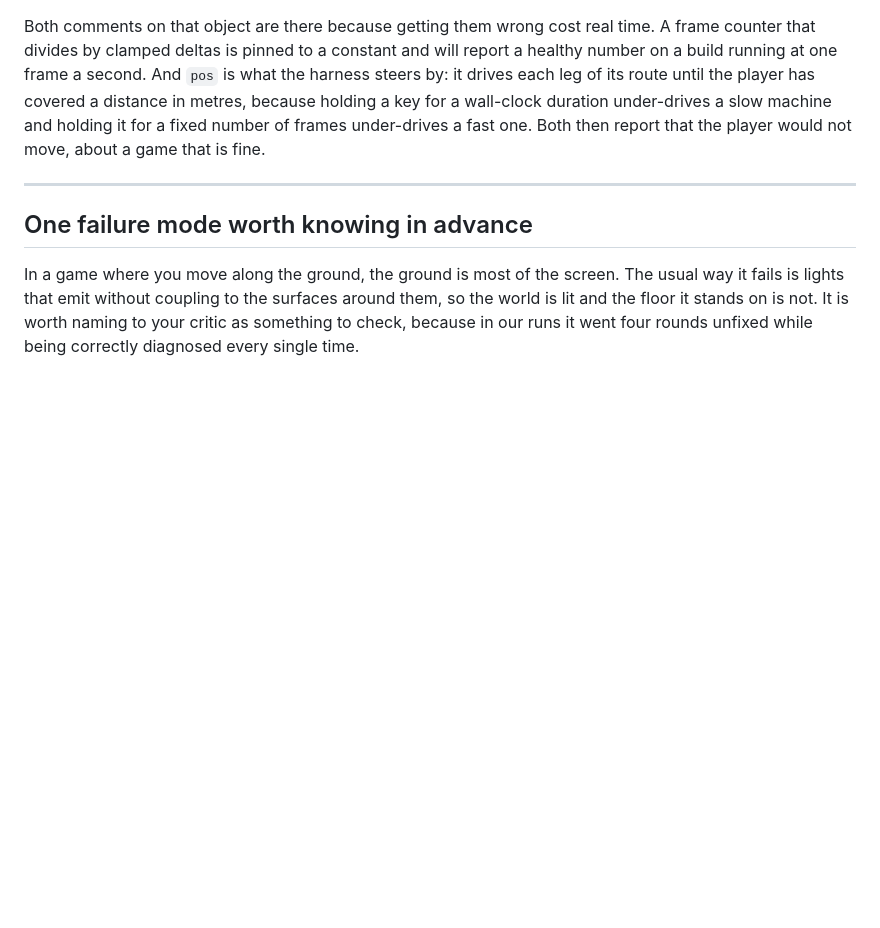
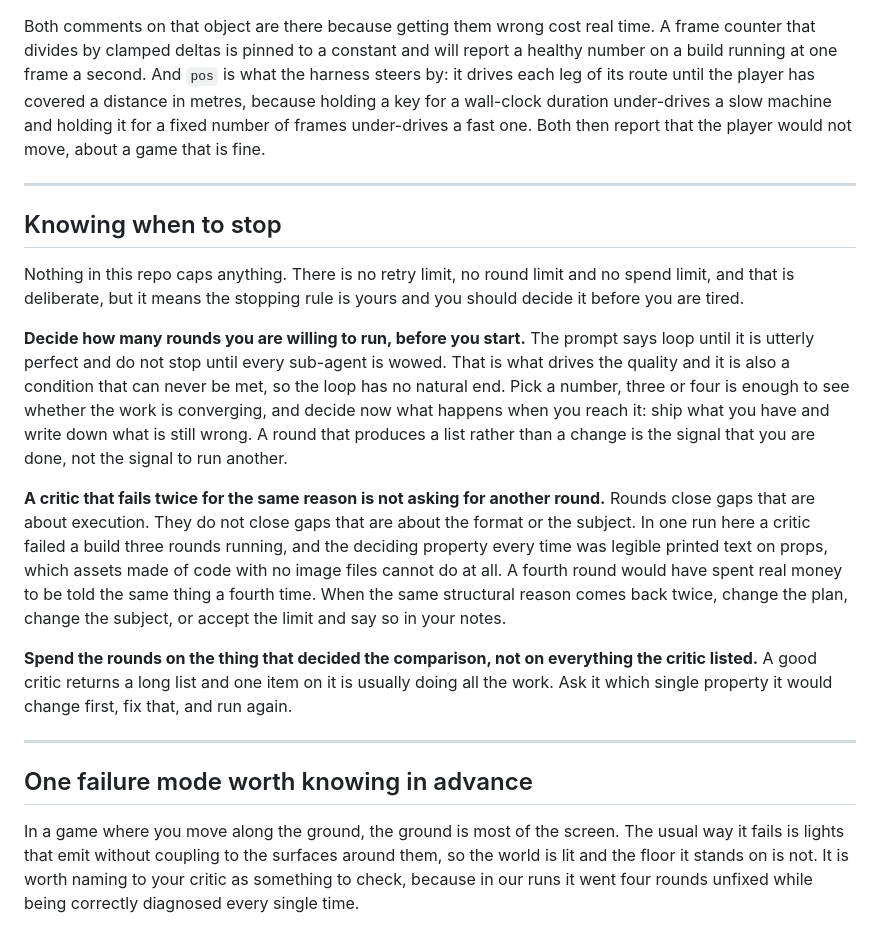
Before and after one commit to 404-Repo/404-game-recipe, a Markdown page: GAME.md, the part around the change. Drawn GitHub-style; blank space fills up the shorter version.

Commit message:
Say when to stop, since nothing here caps anything
There is no retry limit, no round limit and no spend limit anywhere in this repo,
which is deliberate and leaves the stopping rule undefined. Both games built with
this method stopped for reasons the repo does not describe: one because a human
said so, one because the agent judged three failed rounds were not going to close
a structural gap. That judgement was correct and nothing here helped it.

Three paragraphs, each from something that happened rather than from advice.
Decide the round budget before you are tired. A critic failing twice for the same
structural reason is telling you to change the plan, not to run the round again,
and the run that proved it lost three rounds to legible printed text, which code
assets with no image files cannot do at all. And spend the rounds on the one item
that decided the comparison rather than on everything the critic listed.

No cap in the harness on purpose. The right number depends on the game and a
wrong cap stops good work.

```diff
--- a/GAME.md
+++ b/GAME.md
@@ -140,6 +140,34 @@ fast one. Both then report that the player would not move, about a game that is
 
 ---
 
+## Knowing when to stop
+
+Nothing in this repo caps anything. There is no retry limit, no round limit and no spend limit,
+and that is deliberate, but it means the stopping rule is yours and you should decide it before
+you are tired.
+
+**Decide how many rounds you are willing to run, before you start.** The prompt says loop until
+it is utterly perfect and do not stop until every sub-agent is wowed. That is what drives the
+quality and it is also a condition that can never be met, so the loop has no natural end. Pick a
+number, three or four is enough to see whether the work is converging, and decide now what
+happens when you reach it: ship what you have and write down what is still wrong. A round that
+produces a list rather than a change is the signal that you are done, not the signal to run
+another.
+
+**A critic that fails twice for the same reason is not asking for another round.** Rounds close
+gaps that are about execution. They do not close gaps that are about the format or the subject.
+In one run here a critic failed a build three rounds running, and the deciding property every
+time was legible printed text on props, which assets made of code with no image files cannot do
+at all. A fourth round would have spent real money to be told the same thing a fourth time. When
+the same structural reason comes back twice, change the plan, change the subject, or accept the
+limit and say so in your notes.
+
+**Spend the rounds on the thing that decided the comparison, not on everything the critic
+listed.** A good critic returns a long list and one item on it is usually doing all the work. Ask
+it which single property it would change first, fix that, and run again.
+
+---
+
 ## One failure mode worth knowing in advance
 
 In a game where you move along the ground, the ground is most of the screen. The usual way it
```
